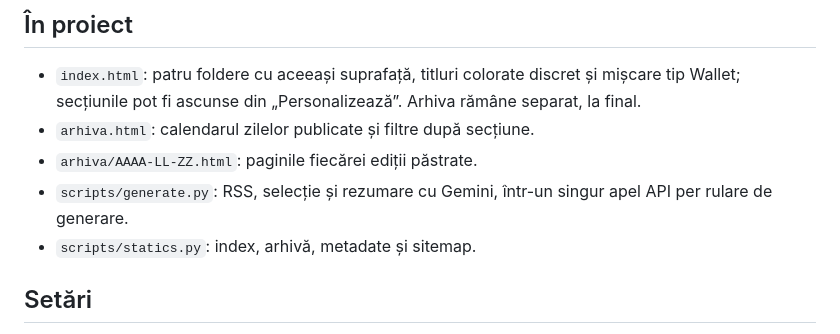
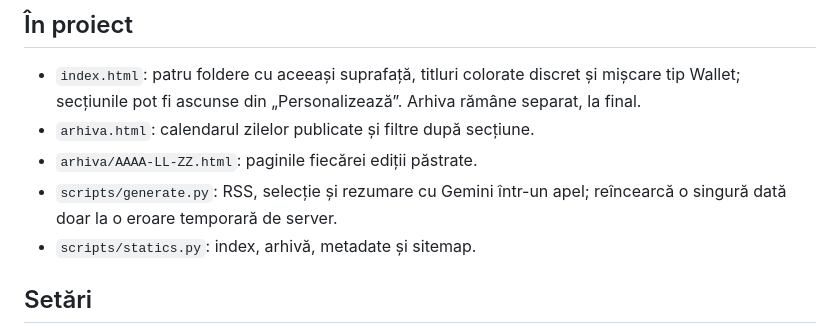
Before and after one commit to ACQStudio/acq-media, a Markdown page: README.md, the part around the change. GitHub-like rendering.

Commit message:
Clarify bounded Gemini retry policy

```diff
--- a/README.md
+++ b/README.md
@@ -22,7 +22,7 @@ Workflow-ul automat rulează zilnic la 05:00 UTC (07:00 în România iarna și 0
 - `index.html`: patru foldere cu aceeași suprafață, titluri colorate discret și mișcare tip Wallet; secțiunile pot fi ascunse din „Personalizează”. Arhiva rămâne separat, la final.
 - `arhiva.html`: calendarul zilelor publicate și filtre după secțiune.
 - `arhiva/AAAA-LL-ZZ.html`: paginile fiecărei ediții păstrate.
-- `scripts/generate.py`: RSS, selecție și rezumare cu Gemini, într-un singur apel API per rulare de generare.
+- `scripts/generate.py`: RSS, selecție și rezumare cu Gemini într-un apel; reîncearcă o singură dată doar la o eroare temporară de server.
 - `scripts/statics.py`: index, arhivă, metadate și sitemap.
 
 ## Setări
```
